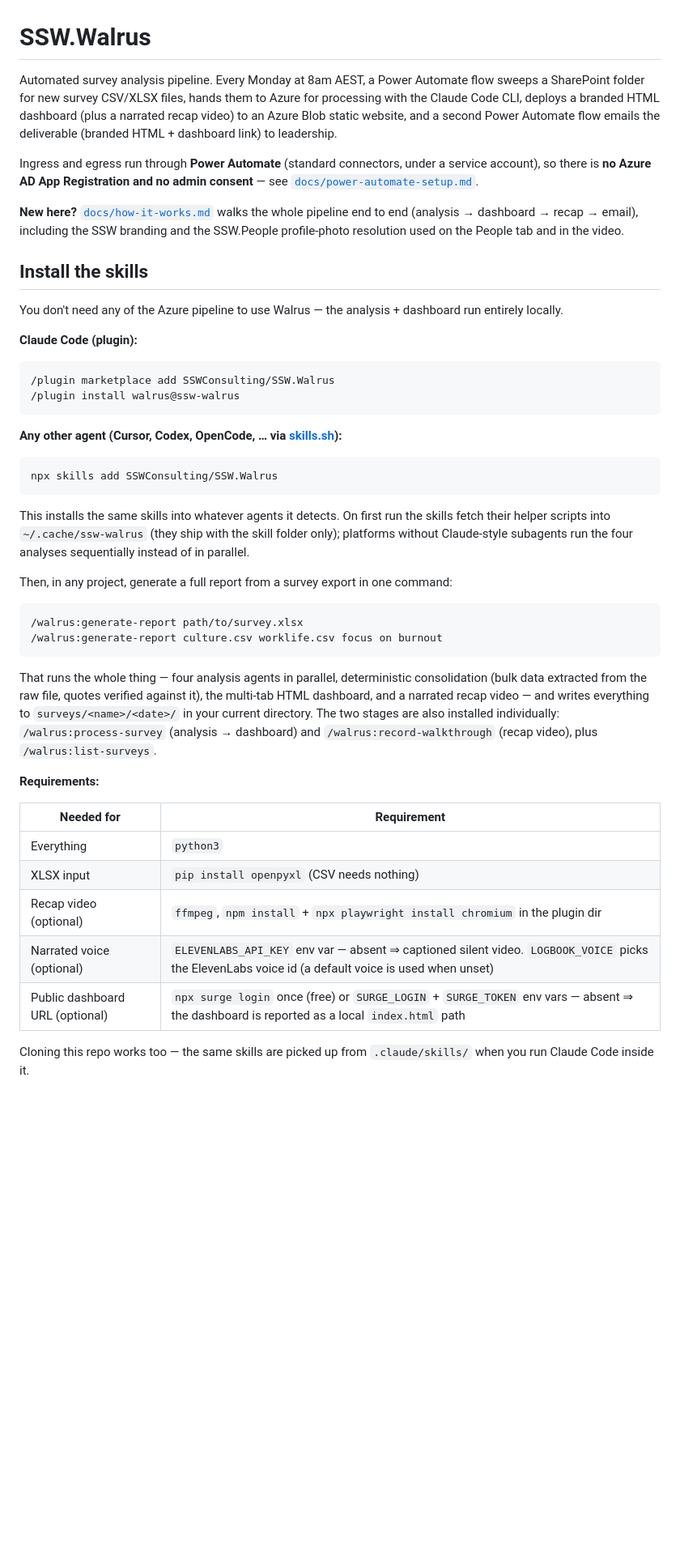
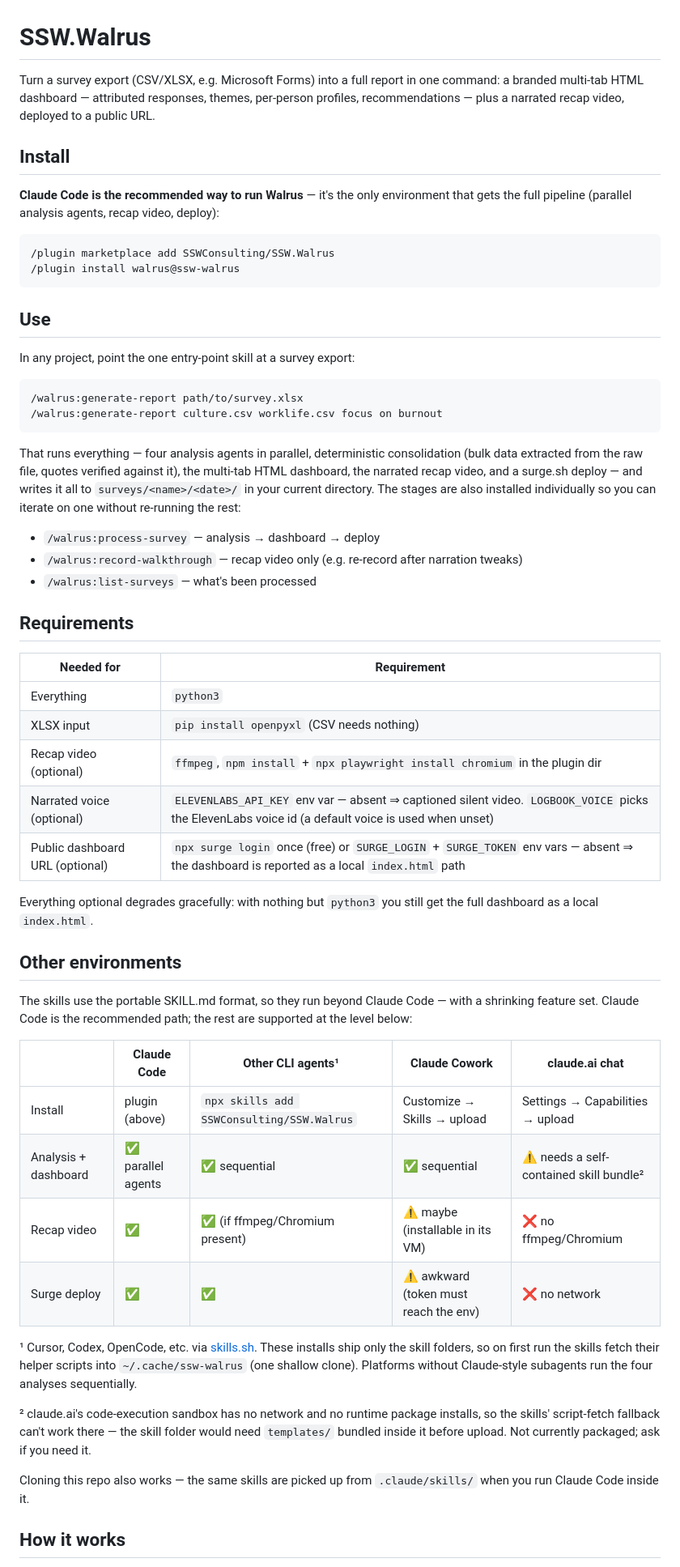
Before and after one commit to SSWConsulting/SSW.Walrus, a Markdown page: README.md, the part around one of its changes. Shown at 81% size. Rendered like a GitHub page; blank space fills up the shorter version.

Commit message:
README: lead with user install (Claude Code recommended), Azure pipeline to the bottom
Top of the README is now install → use → requirements → environment
support matrix (Claude Code / other CLI agents / Cowork / claude.ai
with each one's limitations). The Azure weekly automation moves below
a divider as an optional internal setup.

Co-Authored-By: Claude Fable 5 <noreply@anthropic.com>

````diff
--- a/README.md
+++ b/README.md
@@ -1,57 +1,41 @@
 # SSW.Walrus
 
-Automated survey analysis pipeline. Every Monday at 8am AEST, a Power Automate flow
-sweeps a SharePoint folder for new survey CSV/XLSX files, hands them to Azure for
-processing with the Claude Code CLI, deploys a branded HTML dashboard (plus a narrated
-recap video) to an Azure Blob static website, and a second Power Automate flow emails
-the deliverable (branded HTML + dashboard link) to leadership.
+Turn a survey export (CSV/XLSX, e.g. Microsoft Forms) into a full report in one
+command: a branded multi-tab HTML dashboard — attributed responses, themes,
+per-person profiles, recommendations — plus a narrated recap video, deployed to
+a public URL.
 
-Ingress and egress run through **Power Automate** (standard connectors, under a
-service account), so there is **no Azure AD App Registration and no admin consent** —
-see [`docs/power-automate-setup.md`](docs/power-automate-setup.md).
+## Install
 
-**New here?** [`docs/how-it-works.md`](docs/how-it-works.md) walks the whole pipeline
-end to end (analysis → dashboard → recap → email), including the SSW branding and the
-SSW.People profile-photo resolution used on the People tab and in the video.
-
-## Install the skills
-
-You don't need any of the Azure pipeline to use Walrus — the analysis + dashboard
-run entirely locally.
-
-**Claude Code (plugin):**
+**Claude Code is the recommended way to run Walrus** — it's the only environment
+that gets the full pipeline (parallel analysis agents, recap video, deploy):
 
 ```
 /plugin marketplace add SSWConsulting/SSW.Walrus
 /plugin install walrus@ssw-walrus
 ```
 
-**Any other agent (Cursor, Codex, OpenCode, … via [skills.sh](https://www.skills.sh/)):**
+## Use
 
-```
-npx skills add SSWConsulting/SSW.Walrus
-```
-
-This installs the same skills into whatever agents it detects. On first run the
-skills fetch their helper scripts into `~/.cache/ssw-walrus` (they ship with the
-skill folder only); platforms without Claude-style subagents run the four
-analyses sequentially instead of in parallel.
-
-Then, in any project, generate a full report from a survey export in one command:
+In any project, point the one entry-point skill at a survey export:
 
 ```
 /walrus:generate-report path/to/survey.xlsx
 /walrus:generate-report culture.csv worklife.csv focus on burnout
 ```
 
-That runs the whole thing — four analysis agents in parallel, deterministic
-consolidation (bulk data extracted from the raw file, quotes verified against it),
-the multi-tab HTML dashboard, and a narrated recap video — and writes everything
-to `surveys/<name>/<date>/` in your current directory. The two stages are also
-installed individually: `/walrus:process-survey` (analysis → dashboard) and
-`/walrus:record-walkthrough` (recap video), plus `/walrus:list-surveys`.
+That runs everything — four analysis agents in parallel, deterministic
+consolidation (bulk data extracted from the raw file, quotes verified against
+it), the multi-tab HTML dashboard, the narrated recap video, and a surge.sh
+deploy — and writes it all to `surveys/<name>/<date>/` in your current
+directory. The stages are also installed individually so you can iterate on one
+without re-running the rest:
 
-**Requirements:**
+- `/walrus:process-survey` — analysis → dashboard → deploy
+- `/walrus:record-walkthrough` — recap video only (e.g. re-record after narration tweaks)
+- `/walrus:list-surveys` — what's been processed
+
+## Requirements
 
 | Needed for | Requirement |
 |---|---|
@@ -61,5 +45,34 @@ installed individually: `/walrus:process-survey` (analysis → dashboard) and
 | Narrated voice (optional) | `ELEVENLABS_API_KEY` env var — absent ⇒ captioned silent video. `LOGBOOK_VOICE` picks the ElevenLabs voice id (a default voice is used when unset) |
 | Public dashboard URL (optional) | `npx surge login` once (free) or `SURGE_LOGIN` + `SURGE_TOKEN` env vars — absent ⇒ the dashboard is reported as a local `index.html` path |
 
-Cloning this repo works too — the same skills are picked up from `.claude/skills/`
-when you run Claude Code inside it.
+Everything optional degrades gracefully: with nothing but `python3` you still
+get the full dashboard as a local `index.html`.
+
+## Other environments
+
+The skills use the portable SKILL.md format, so they run beyond Claude Code —
+with a shrinking feature set. Claude Code is the recommended path; the rest are
+supported at the level below:
+
+| | Claude Code | Other CLI agents¹ | Claude Cowork | claude.ai chat |
+|---|---|---|---|---|
+| Install | plugin (above) | `npx skills add SSWConsulting/SSW.Walrus` | Customize → Skills → upload | Settings → Capabilities → upload |
+| Analysis + dashboard | ✅ parallel agents | ✅ sequential | ✅ sequential | ⚠️ needs a self-contained skill bundle² |
+| Recap video | ✅ | ✅ (if ffmpeg/Chromium present) | ⚠️ maybe (installable in its VM) | ❌ no ffmpeg/Chromium |
+| Surge deploy | ✅ | ✅ | ⚠️ awkward (token must reach the env) | ❌ no network |
+
+¹ Cursor, Codex, OpenCode, etc. via [skills.sh](https://www.skills.sh/). These
+installs ship only the skill folders, so on first run the skills fetch their
+helper scripts into `~/.cache/ssw-walrus` (one shallow clone). Platforms without
+Claude-style subagents run the four analyses sequentially.
+
+² claude.ai's code-execution sandbox has no network and no runtime package
+installs, so the skills' script-fetch fallback can't work there — the skill
+folder would need `templates/` bundled inside it before upload. Not currently
+packaged; ask if you need it.
+
+Cloning this repo also works — the same skills are picked up from
+`.claude/skills/` when you run Claude Code inside it.
+
+## How it works
+
````
Also changed, not shown: other parts of README.md (+31 -14 lines).
